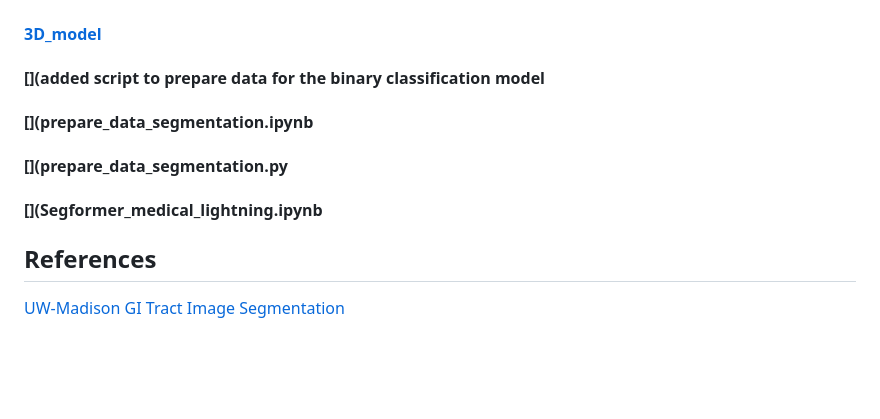
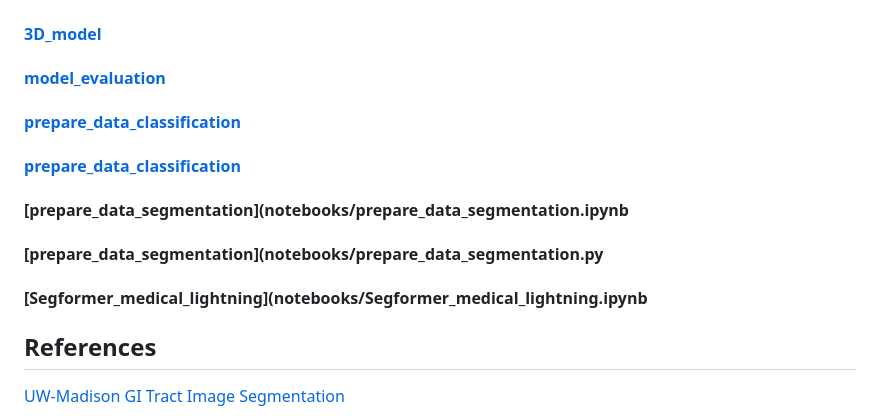
Before and after one commit to diwalsh/Medical-Imaging-Segmentation-Application, a Markdown page: README.md, the part around the change. Drawn GitHub-style; blank space fills up the shorter version.

```diff
--- a/README.md
+++ b/README.md
@@ -32,13 +32,12 @@ The 3D models are created using advanced rendering techniques and are compatible
 ## Notebooks
 
 #### [3D_model](notebooks/3D_model.ipynb)
-#### [](model_evaluation.ipynb)
-#### [](prepare_data_classification.ipynb)
-##### [](prepare_data_classification.py)
-#### [](added script to prepare data for the binary classification model
-#### [](prepare_data_segmentation.ipynb
-#### [](prepare_data_segmentation.py
-#### [](Segformer_medical_lightning.ipynb
+#### [model_evaluation](notebooks/model_evaluation.ipynb)
+#### [prepare_data_classification](notebooks/prepare_data_classification.ipynb)
+#### [prepare_data_classification](notebooks/prepare_data_classification.py)
+#### [prepare_data_segmentation](notebooks/prepare_data_segmentation.ipynb
+#### [prepare_data_segmentation](notebooks/prepare_data_segmentation.py
+#### [Segformer_medical_lightning](notebooks/Segformer_medical_lightning.ipynb
 
 ## References
 
```
